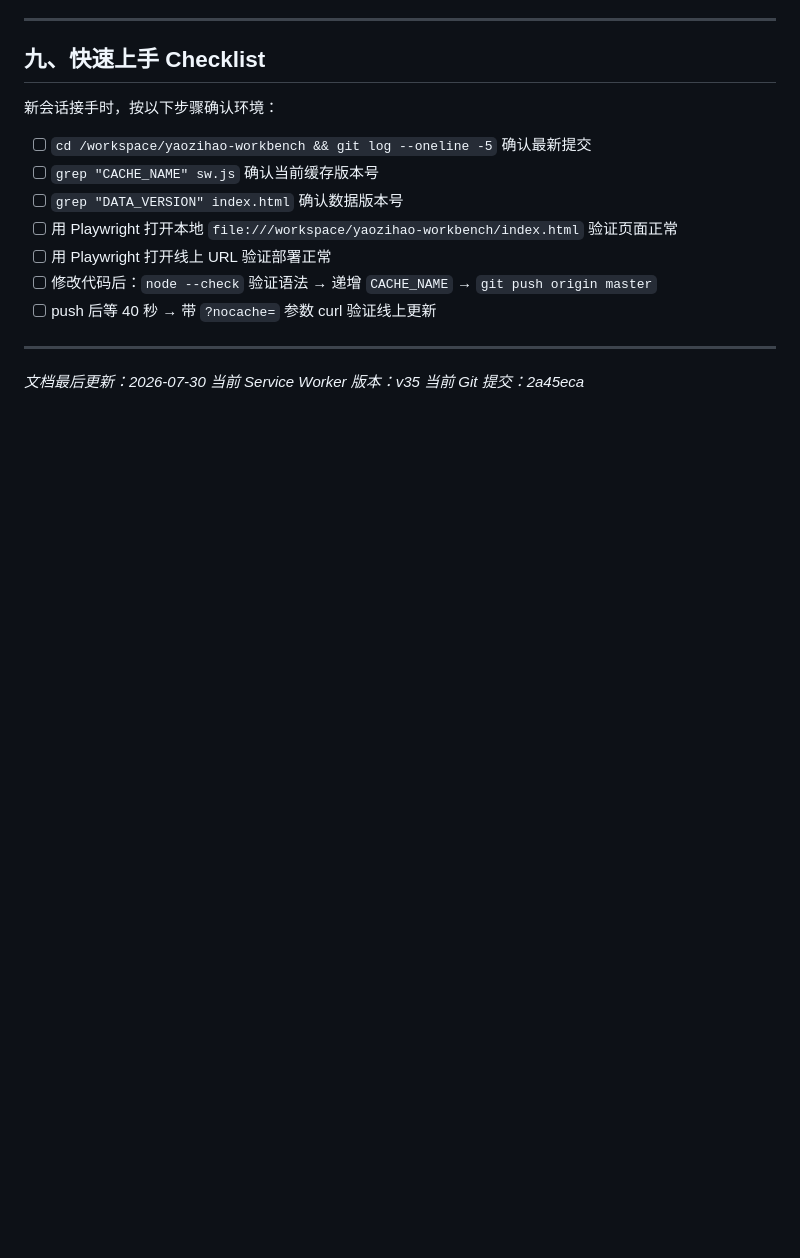
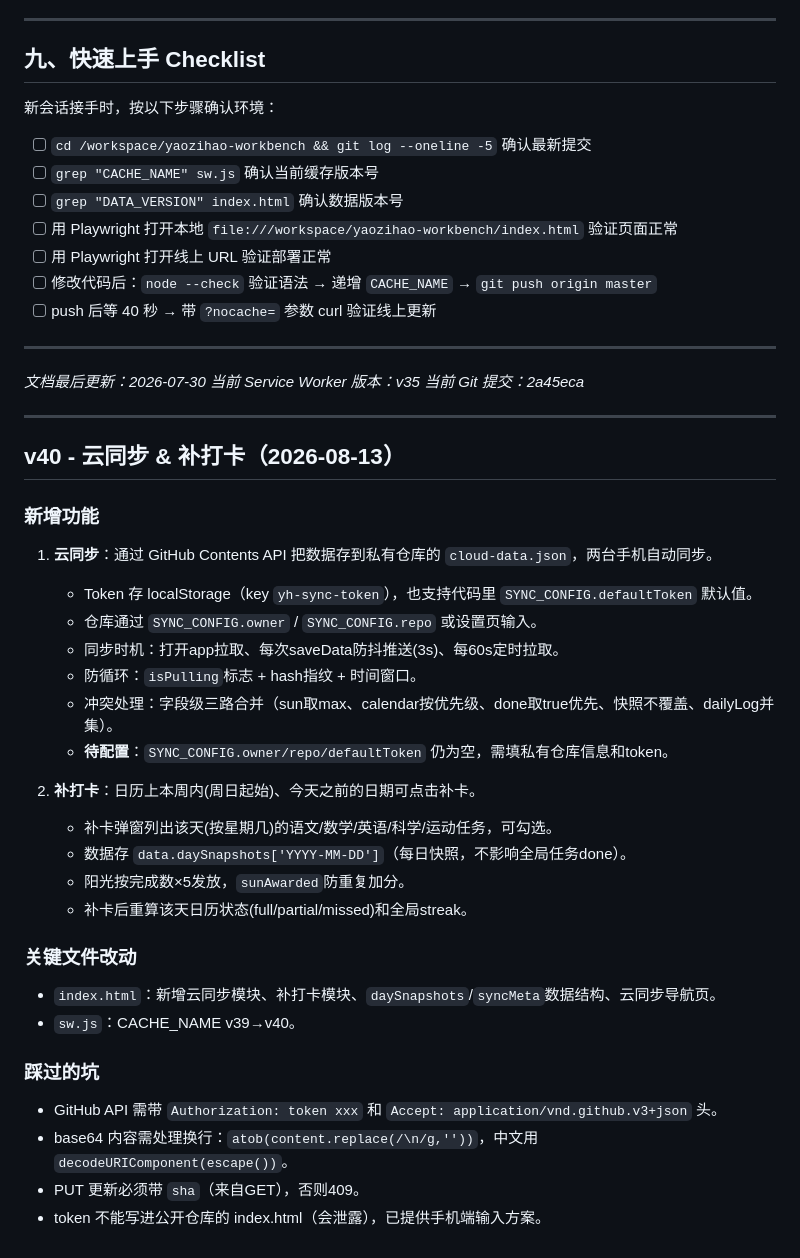
Before and after one commit to crystal236102087/yaozihao-workbench, a Markdown page: HANDOVER.md, the part around the change. Rendered like a GitHub page; blank space fills up the shorter version.

Commit message:
更新交接文档

```diff
--- a/HANDOVER.md
+++ b/HANDOVER.md
@@ -327,3 +327,32 @@ const { chromium } = require('playwright');
 *文档最后更新：2026-07-30*
 *当前 Service Worker 版本：v35*
 *当前 Git 提交：2a45eca*
+
+---
+
+## v40 - 云同步 & 补打卡（2026-08-13）
+
+### 新增功能
+1. **云同步**：通过 GitHub Contents API 把数据存到私有仓库的 `cloud-data.json`，两台手机自动同步。
+   - Token 存 localStorage（key `yh-sync-token`），也支持代码里 `SYNC_CONFIG.defaultToken` 默认值。
+   - 仓库通过 `SYNC_CONFIG.owner` / `SYNC_CONFIG.repo` 或设置页输入。
+   - 同步时机：打开app拉取、每次saveData防抖推送(3s)、每60s定时拉取。
+   - 防循环：`isPulling`标志 + hash指纹 + 时间窗口。
+   - 冲突处理：字段级三路合并（sun取max、calendar按优先级、done取true优先、快照不覆盖、dailyLog并集）。
+   - **待配置**：`SYNC_CONFIG.owner/repo/defaultToken` 仍为空，需填私有仓库信息和token。
+
+2. **补打卡**：日历上本周内(周日起始)、今天之前的日期可点击补卡。
+   - 补卡弹窗列出该天(按星期几)的语文/数学/英语/科学/运动任务，可勾选。
+   - 数据存 `data.daySnapshots['YYYY-MM-DD']`（每日快照，不影响全局任务done）。
+   - 阳光按完成数×5发放，`sunAwarded`防重复加分。
+   - 补卡后重算该天日历状态(full/partial/missed)和全局streak。
+
+### 关键文件改动
+- `index.html`：新增云同步模块、补打卡模块、`daySnapshots`/`syncMeta`数据结构、云同步导航页。
+- `sw.js`：CACHE_NAME v39→v40。
+
+### 踩过的坑
+- GitHub API 需带 `Authorization: token xxx` 和 `Accept: application/vnd.github.v3+json` 头。
+- base64 内容需处理换行：`atob(content.replace(/\n/g,''))`，中文用 `decodeURIComponent(escape())`。
+- PUT 更新必须带 `sha`（来自GET），否则409。
+- token 不能写进公开仓库的 index.html（会泄露），已提供手机端输入方案。
```
